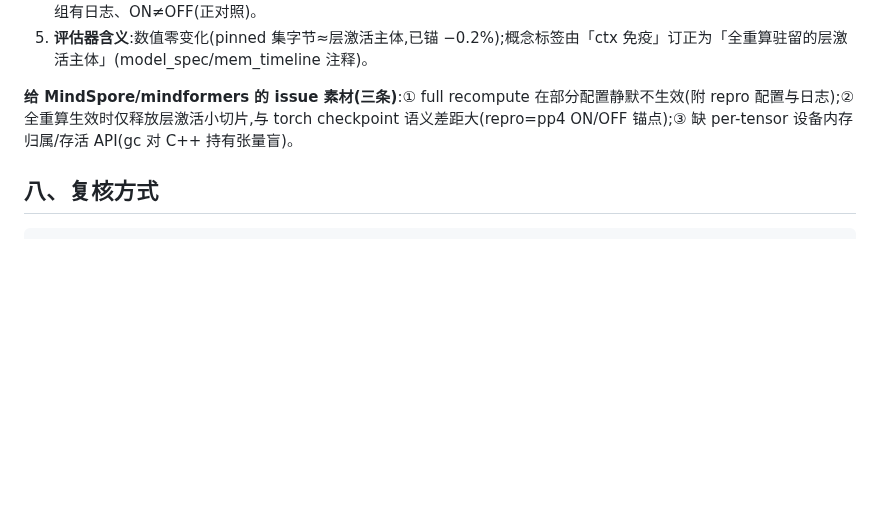
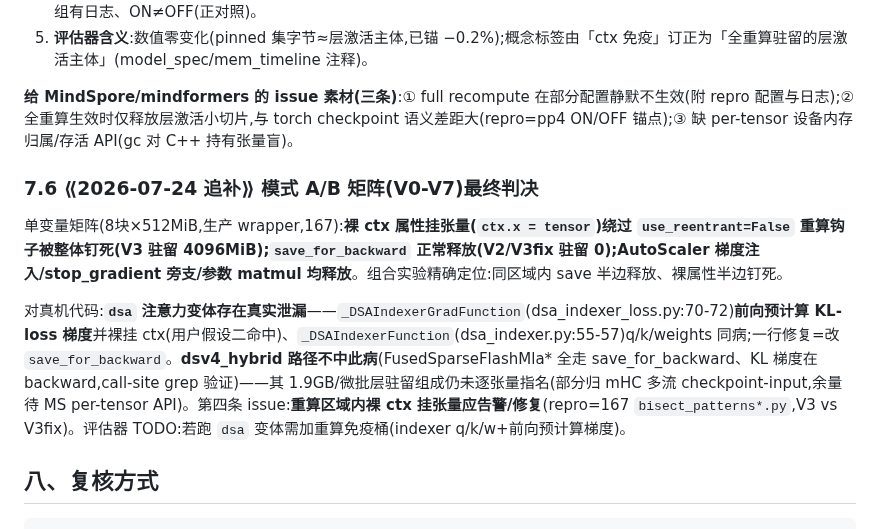
Before and after one commit to suhaibo666/autoparallel, a Markdown page: analysis/dsv4_calibration_final_report_2026-07-23.md, the part around the change. GitHub-like rendering; blank space fills up the shorter version.

Commit message:
docs(analysis): §7.6 模式矩阵判决 — 裸 ctx 属性挂张量绕过重算钩子(dsa 变体真实泄漏,一行修复);dsv4_hybrid 不中此病
Co-Authored-By: Claude Opus 4.8 <noreply@anthropic.com>

````diff
--- a/analysis/dsv4_calibration_final_report_2026-07-23.md
+++ b/analysis/dsv4_calibration_final_report_2026-07-23.md
@@ -121,6 +121,12 @@ ON:185 实测释放远少于 116(同 yaml,116 shim ON s0=5413 vs 185 ON s0=11132
 
 **给 MindSpore/mindformers 的 issue 素材(三条)**:① full recompute 在部分配置静默不生效(附 repro 配置与日志);② 全重算生效时仅释放层激活小切片,与 torch checkpoint 语义差距大(repro=pp4 ON/OFF 锚点);③ 缺 per-tensor 设备内存归属/存活 API(gc 对 C++ 持有张量盲)。
 
+### 7.6 ⟪2026-07-24 追补⟫ 模式 A/B 矩阵(V0-V7)最终判决
+
+单变量矩阵(8块×512MiB,生产 wrapper,167):**裸 ctx 属性挂张量(`ctx.x = tensor`)绕过 `use_reentrant=False` 重算钩子被整体钉死(V3 驻留 4096MiB);`save_for_backward` 正常释放(V2/V3fix 驻留 0);AutoScaler 梯度注入/stop_gradient 旁支/参数 matmul 均释放**。组合实验精确定位:同区域内 save 半边释放、裸属性半边钉死。
+
+对真机代码:**`dsa` 注意力变体存在真实泄漏**——`_DSAIndexerGradFunction`(dsa_indexer_loss.py:70-72)**前向预计算 KL-loss 梯度**并裸挂 ctx(用户假设二命中)、`_DSAIndexerFunction`(dsa_indexer.py:55-57)q/k/weights 同病;一行修复=改 `save_for_backward`。**dsv4_hybrid 路径不中此病**(FusedSparseFlashMla* 全走 save_for_backward、KL 梯度在 backward,call-site grep 验证)——其 1.9GB/微批层驻留组成仍未逐张量指名(部分归 mHC 多流 checkpoint-input,余量待 MS per-tensor API)。第四条 issue:**重算区域内裸 ctx 挂张量应告警/修复**(repro=167 `bisect_patterns*.py`,V3 vs V3fix)。评估器 TODO:若跑 `dsa` 变体需加重算免疫桶(indexer q/k/w+前向预计算梯度)。
+
 ## 八、复核方式
 
 ```bash
````
